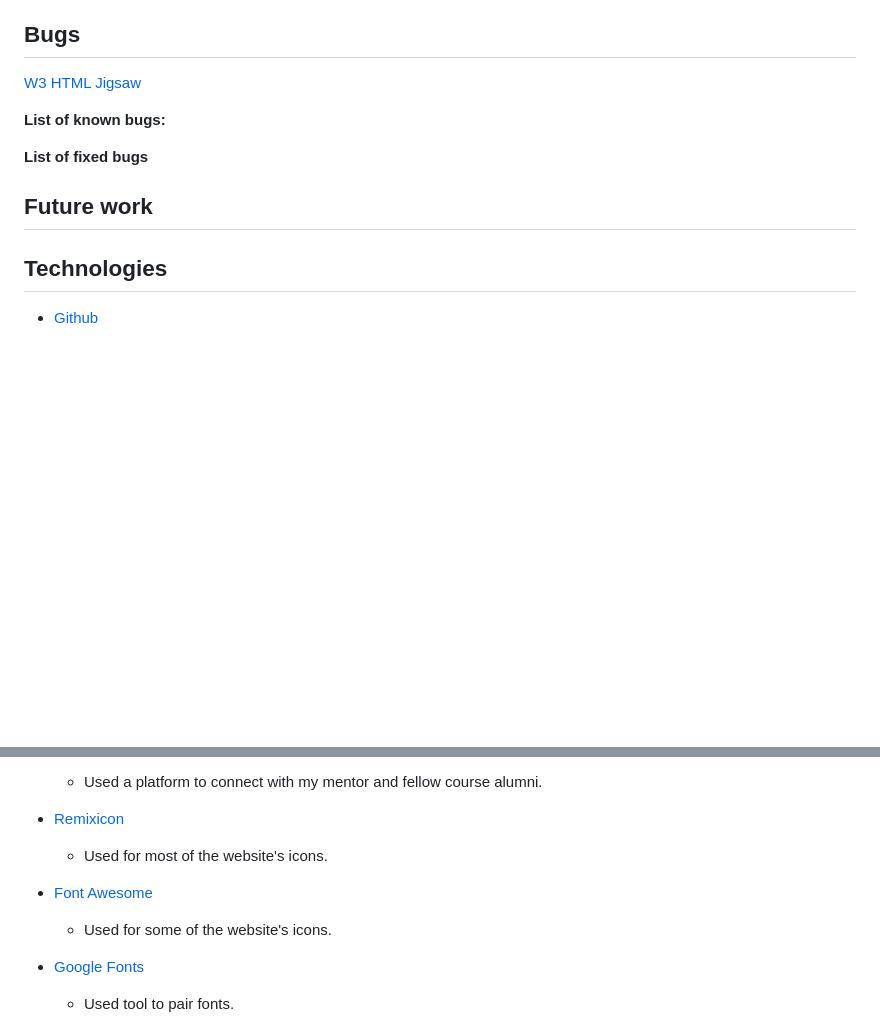
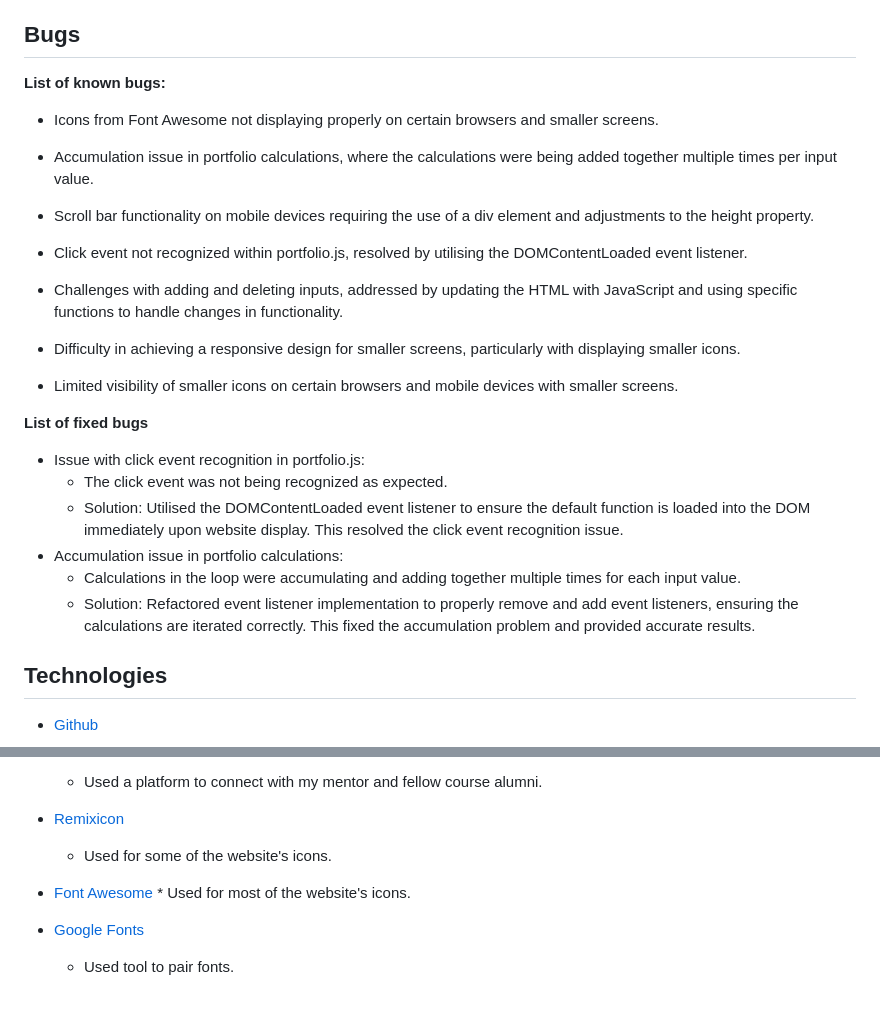
Before and after one commit to Ry-F3/Oku, a Markdown page: README.md, 2 parts joined by grey strips. Rendered like a GitHub page; blank space fills up the shorter version.

Commit message:
Docs - bugs section

```diff
--- a/README.md
+++ b/README.md
@@ -225,17 +225,31 @@ By incorporating ARIA labels and employing high contrast colors, the website str
 
 ## **Bugs**
 
-[W3 HTML](https://validator.w3.org/)  [Jigsaw](https://jigsaw.w3.org/css-validator/)
-
 **List of known bugs:**
 
+* Icons from Font Awesome not displaying properly on certain browsers and smaller screens.
+
+* Accumulation issue in portfolio calculations, where the calculations were being added together multiple times per input value.
+
+* Scroll bar functionality on mobile devices requiring the use of a div element and adjustments to the height property.
+
+* Click event not recognized within portfolio.js, resolved by utilising the DOMContentLoaded event listener.
+
+* Challenges with adding and deleting inputs, addressed by updating the HTML with JavaScript and using specific functions to handle changes in functionality.
+
+* Difficulty in achieving a responsive design for smaller screens, particularly with displaying smaller icons.
+
+* Limited visibility of smaller icons on certain browsers and mobile devices with smaller screens.
 
 
 **List of fixed bugs**
 
-
-## **Future work**
-
+* Issue with click event recognition in portfolio.js:
+    * The click event was not being recognized as expected.
+    * Solution: Utilised the DOMContentLoaded event listener to ensure the default function is loaded into the DOM immediately upon website display. This resolved the click event recognition issue.
+* Accumulation issue in portfolio calculations:
+    * Calculations in the loop were accumulating and adding together multiple times for each input value.
+    * Solution: Refactored event listener implementation to properly remove and add event listeners, ensuring the calculations are iterated correctly. This fixed the accumulation problem and provided accurate results.
 
 
 ## **Technologies**
@@ -256,10 +270,10 @@ By incorporating ARIA labels and employing high contrast colors, the website str
     * Used a platform to connect with my mentor and fellow course alumni.
 
 * [Remixicon](https://remixicon.com/)
-    * Used for most of the website's icons.
+    * Used for some of the website's icons.
 
 * [Font Awesome](https://khan.github.io/Font-Awesome/)
-    * Used for some of the website's icons.
+      * Used for most of the website's icons.
 
 * [Google Fonts](https://fonts.google.com/)
     * Used tool to pair fonts.
```
